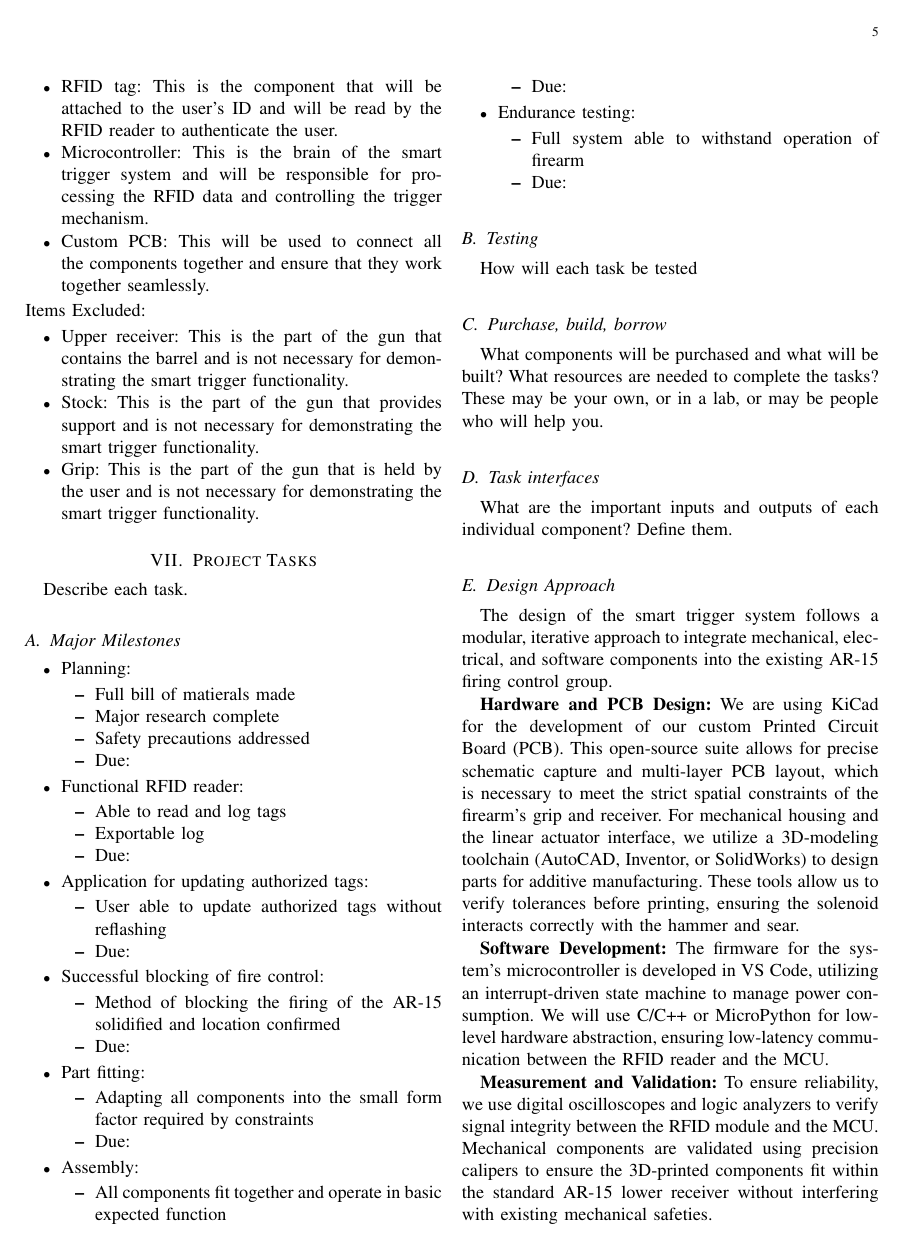
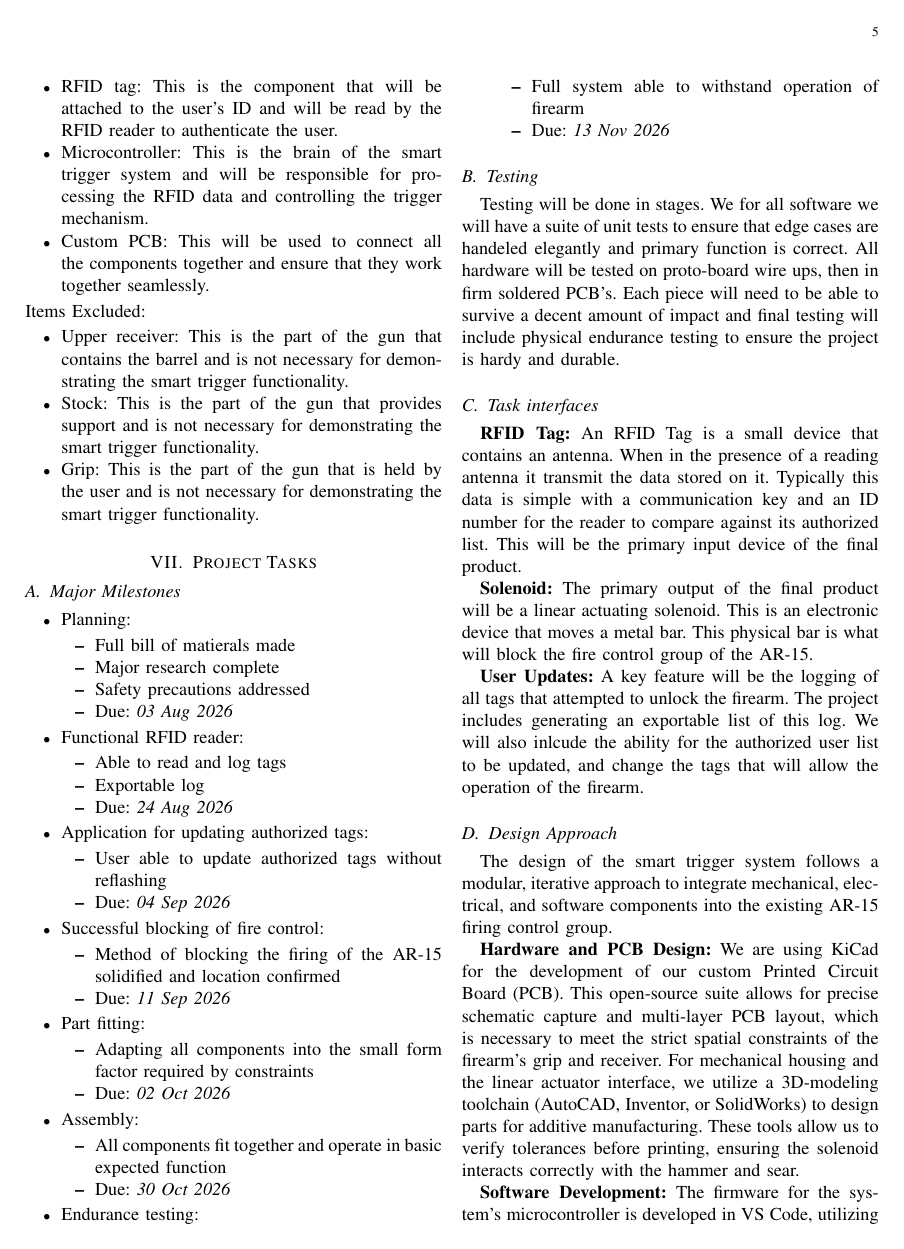
Before and after one commit to DerekJenkins197/Senior_Project, a LaTeX paper (Final Proposal/Main.tex, which reads Final Proposal/tex_files/Project_Tasks.tex): page 5 of 8. Compiled offline with pdfLaTeX.

Commit message:
Most sections complete

```diff
--- a/Final Proposal/tex_files/Project_Tasks.tex
+++ b/Final Proposal/tex_files/Project_Tasks.tex
@@ -1,9 +1,3 @@
-
-
-
-
-Describe each task.
-
 \subsection{Major Milestones}
 
 \begin{itemize}
@@ -12,53 +6,62 @@ Describe each task.
     \item Full bill of matierals made
     \item Major research complete
     \item Safety pre\-cautions addressed
-    \item Due:
+    \item Due: \textit{03 Aug 2026}
     \end{itemize}
 \item Functional RFID reader:
     \begin{itemize}
     \item Able to read and log tags
     \item Exportable log
-    \item Due:
+    \item Due: \textit{24 Aug 2026}
     \end{itemize}
 \item Application for updating authorized tags:
     \begin{itemize}
     \item User able to update authorized tags without reflashing
-    \item Due:
+    \item Due: \textit{04 Sep 2026}
     \end{itemize}
 \item Successful blocking of fire control:
     \begin{itemize}
     \item Method of blocking the firing of the AR-15 solidified and location confirmed
-    \item Due:
+    \item Due: \textit{11 Sep 2026}
     \end{itemize}
 \item Part fitting:
     \begin{itemize}
     \item Adapting all components into the small form factor required by constraints
-    \item Due:
+    \item Due: \textit{02 Oct 2026}
     \end{itemize}
 \item Assembly:
     \begin{itemize}
     \item All components fit together and operate in basic expected function
-    \item Due:
+    \item Due: \textit{30 Oct 2026}
     \end{itemize}
 \item Endurance testing:
     \begin{itemize}
     \item Full system able to withstand operation of firearm
-    \item Due:
+    \item Due: \textit{13 Nov 2026}
     \end{itemize}
 \end{itemize}
 
 
 \subsection{Testing}
-How will each task be tested
-
-
-\subsection{Purchase, build, borrow}
-What components will be purchased and what will be built?
-What resources are needed to complete the tasks? These may be your own, or in a lab, or may be people who will help you.
-
+Testing will be done in stages. We for all software we will have a suite of unit tests to ensure that
+edge cases are handeled elegantly and primary function is correct. All hardware will be tested on proto-board
+wire ups, then in firm soldered PCB's. Each piece will need to be able to survive a decent amount of impact and
+final testing will include physical endurance testing to ensure the project is hardy and durable.
 
 \subsection{Task interfaces}
-What are the important inputs and outputs of each individual component? Define them.
+%What are the important inputs and outputs of each individual component? Define them.
+\textbf{RFID Tag:} An RFID Tag is a small device that contains an antenna. When in the presence of
+a reading antenna it transmit the data stored on it. Typically this data is simple with a communication key
+and an ID number for the reader to compare against its authorized list. This will be the primary input device
+of the final product.
+
+\textbf{Solenoid:} The primary output of the final product will be a linear actuating solenoid. This is
+an electronic device that moves a metal bar. This physical bar is what will block the fire control group
+of the AR-15.
+
+\textbf{User Updates:} A key feature will be the logging of all tags that attempted to unlock the firearm.
+The project includes generating an exportable list of this log. We will also inlcude the ability for the authorized
+user list to be updated, and change the tags that will allow the operation of the firearm.
 
 \subsection{Design Approach}
 The design of the smart trigger system follows a modular, iterative approach to integrate mechanical, electrical, and software components into the existing AR-15 firing control group.
```
Also changed, not shown: Final Proposal/tex_files/Ethical_Considerations.tex (+1 -1 lines), Final Proposal/tex_files/Problem_Statement.tex (+1 -1 lines), Final Proposal/Main.pdf.
